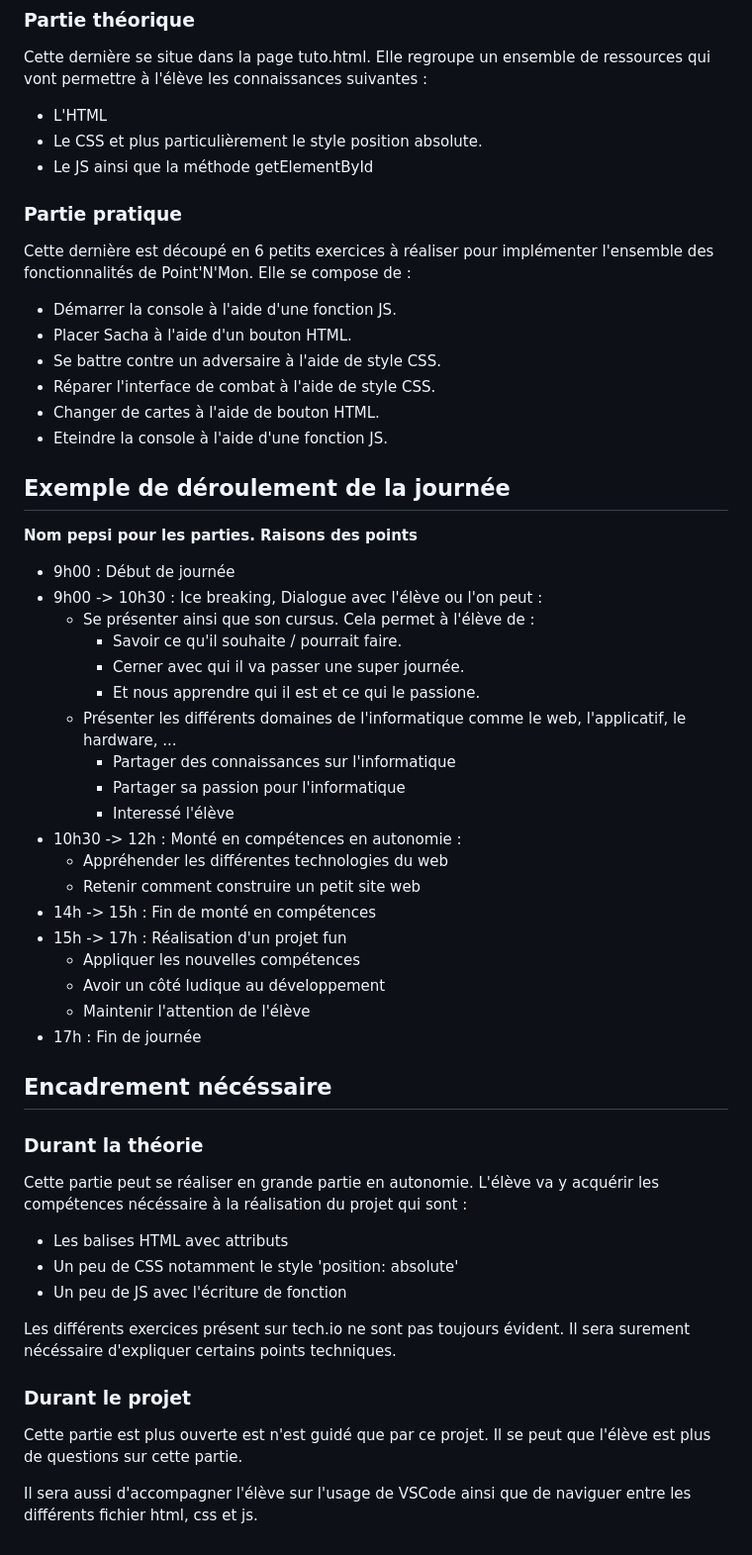
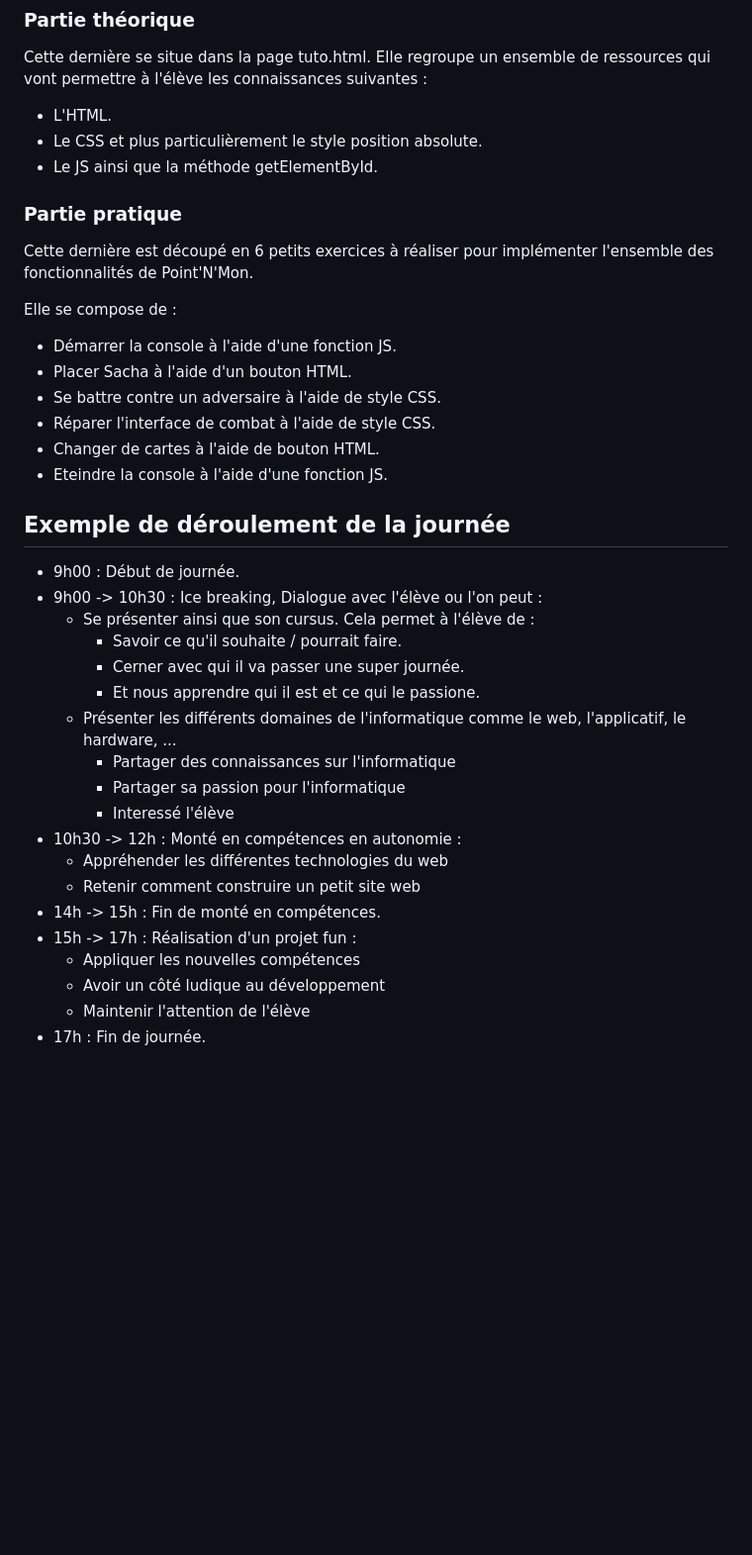
Before and after one commit to evayann/Point-n-mon, a Markdown page: README.md, the part around the change. Shown at 99% size. Drawn GitHub-style; blank space fills up the shorter version.

```diff
--- a/README.md
+++ b/README.md
@@ -43,13 +43,14 @@ Ce projet ce décompose en 2 parties :
 ### Partie théorique
 
 Cette dernière se situe dans la page tuto.html. Elle regroupe un ensemble de ressources qui vont permettre à l'élève les connaissances suivantes :
-- L'HTML
+- L'HTML.
 - Le CSS et plus particulièrement le style position absolute.
-- Le JS ainsi que la méthode getElementById
+- Le JS ainsi que la méthode getElementById.
 
 ### Partie pratique
 
 Cette dernière est découpé en 6 petits exercices à réaliser pour implémenter l'ensemble des fonctionnalités de Point'N'Mon.
+
 Elle se compose de :
 
 - Démarrer la console à l'aide d'une fonction JS.
@@ -61,8 +62,7 @@ Elle se compose de :
 
 ## Exemple de déroulement de la journée
 
-**Nom pepsi pour les parties. Raisons des points**
-- 9h00 : Début de journée
+- 9h00 : Début de journée.
 - 9h00 -> 10h30 : Ice breaking, Dialogue avec l'élève ou l'on peut :
     + Se présenter ainsi que son cursus. Cela permet à l'élève de :
         * Savoir ce qu'il souhaite / pourrait faire.
@@ -75,27 +75,9 @@ Elle se compose de :
 - 10h30 -> 12h : Monté en compétences en autonomie :
     + Appréhender les différentes technologies du web
     + Retenir comment construire un petit site web
-- 14h -> 15h : Fin de monté en compétences
-- 15h -> 17h : Réalisation d'un projet fun
+- 14h -> 15h : Fin de monté en compétences.
+- 15h -> 17h : Réalisation d'un projet fun :
     + Appliquer les nouvelles compétences
     + Avoir un côté ludique au développement
     + Maintenir l'attention de l'élève
-- 17h : Fin de journée
-
-## Encadrement nécéssaire
-
-### Durant la théorie
-
-Cette partie peut se réaliser en grande partie en autonomie. L'élève va y acquérir les compétences nécéssaire à la réalisation du projet qui sont :
-
-- Les balises HTML avec attributs
-- Un peu de CSS notamment le style 'position: absolute'
-- Un peu de JS avec l'écriture de fonction
-
-Les différents exercices présent sur tech.io ne sont pas toujours évident. Il sera surement nécéssaire d'expliquer certains points techniques.
-
-### Durant le projet
-
-Cette partie est plus ouverte est n'est guidé que par ce projet. Il se peut que l'élève est plus de questions sur cette partie.
-
-Il sera aussi d'accompagner l'élève sur l'usage de VSCode ainsi que de naviguer entre les différents fichier html, css et js.
+- 17h : Fin de journée.
```
